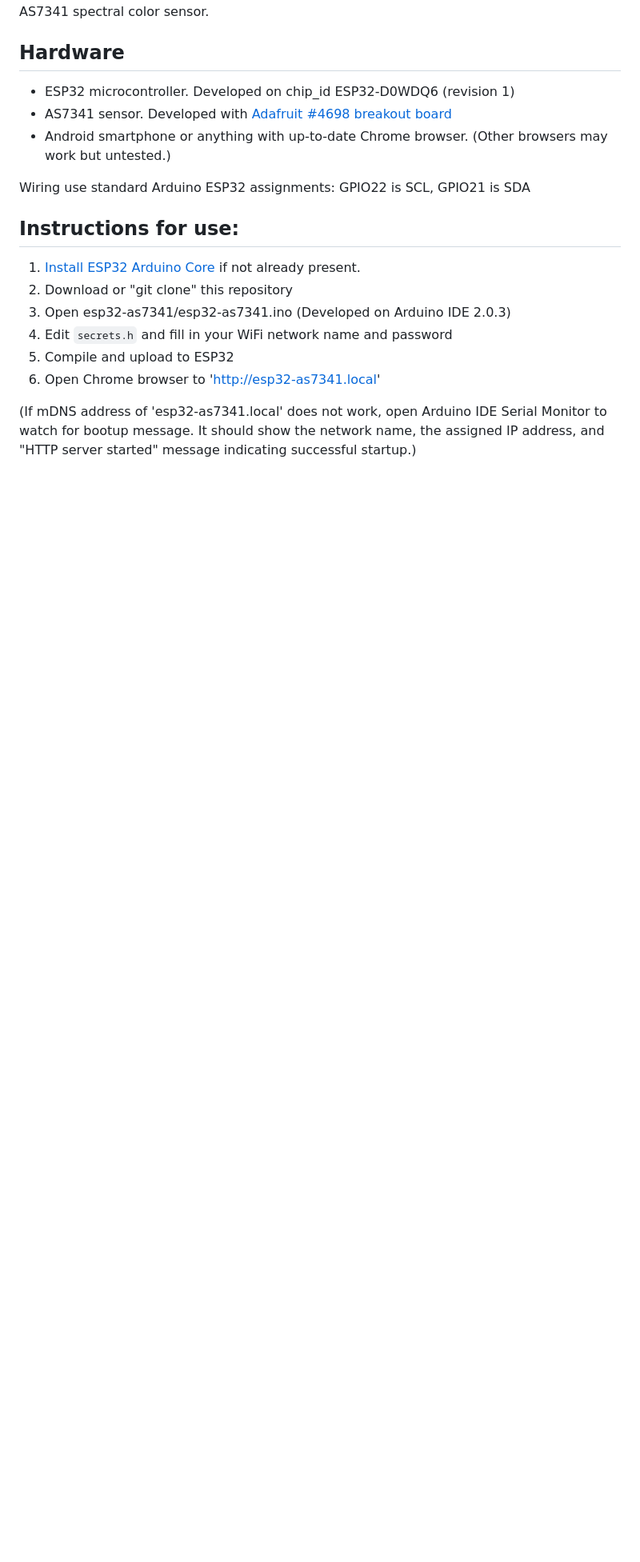
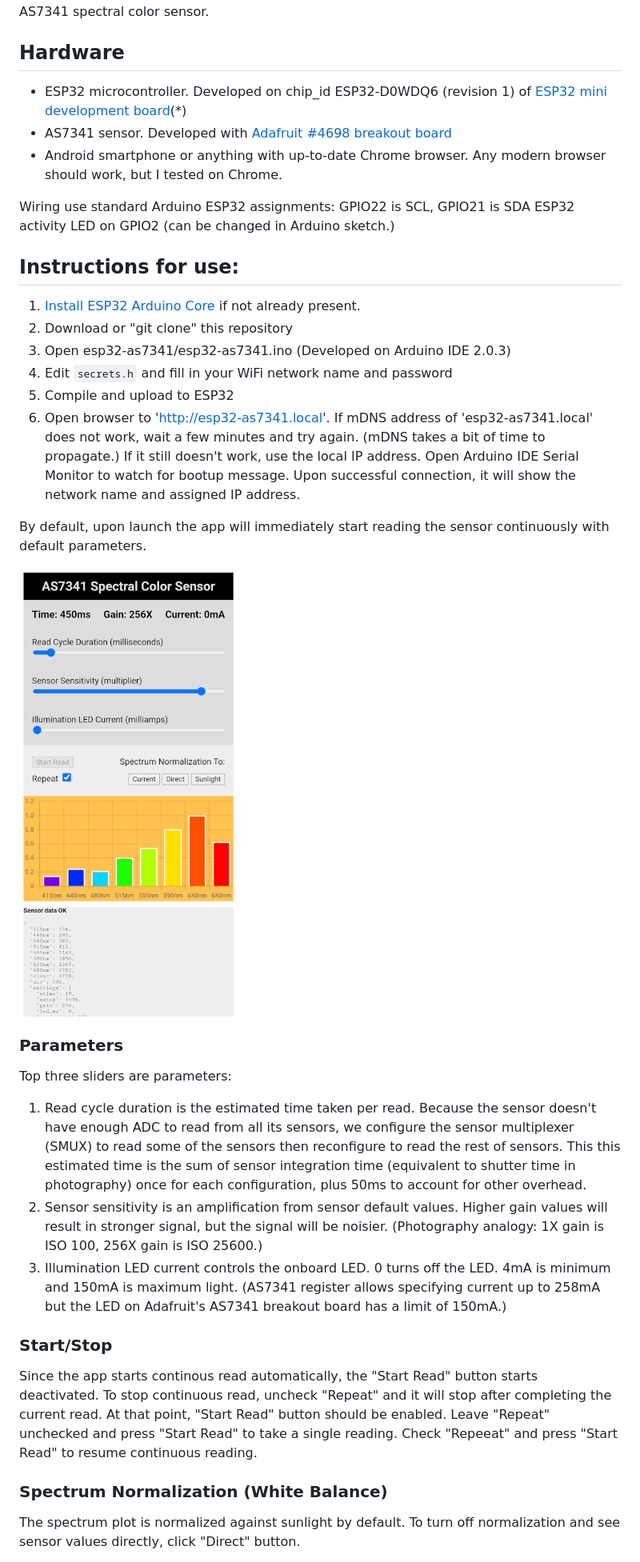
Before and after one commit to Roger-random/as7341_webui, a Markdown page: README.md, the part around the change printed below. Shown: that part at 80% size. Rendered like a GitHub page; pictures changed too: screenshot.png (added); blank space fills up the shorter version.

Commit message:
Instructions for use

```diff
--- a/README.md
+++ b/README.md
@@ -5,20 +5,60 @@ sensor.
 
 ## Hardware
 * ESP32 microcontroller. Developed on chip_id ESP32-D0WDQ6 (revision 1)
+of [ESP32 mini development board](https://amzn.to/3kx92rp)(*)
 * AS7341 sensor. Developed with [Adafruit #4698 breakout board](https://www.adafruit.com/product/4698)
-* Android smartphone or anything with up-to-date Chrome browser. (Other browsers may work but untested.)
+* Android smartphone or anything with up-to-date Chrome browser. Any modern
+browser should work, but I tested on Chrome.
 
 Wiring use standard Arduino ESP32 assignments: GPIO22 is SCL, GPIO21 is SDA
+ESP32 activity LED on GPIO2 (can be changed in Arduino sketch.)
 
 ## Instructions for use:
+
 1. [Install ESP32 Arduino Core](https://docs.espressif.com/projects/arduino-esp32/en/latest/installing.html) if not already present.
 2. Download or "git clone" this repository
 3. Open esp32-as7341/esp32-as7341.ino (Developed on Arduino IDE 2.0.3)
 4. Edit `secrets.h` and fill in your WiFi network name and password
 5. Compile and upload to ESP32
-6. Open Chrome browser to 'http://esp32-as7341.local'
+6. Open browser to 'http://esp32-as7341.local'. If mDNS address of
+'esp32-as7341.local' does not work, wait a few minutes and try again. (mDNS
+takes a bit of time to propagate.) If it still doesn't work, use the local IP
+address. Open Arduino IDE Serial Monitor to watch for bootup message. Upon
+successful connection, it will show the network name and assigned IP address.
 
-(If mDNS address of 'esp32-as7341.local' does not work, open Arduino IDE Serial
-Monitor to watch for bootup message. It should show the network name, the
-assigned IP address, and "HTTP server started" message indicating successful
-startup.)
+By default, upon launch the app will immediately start reading the sensor
+continuously with default parameters.
+
+![App screenshot](./screenshot.png)
+
+### Parameters
+
+Top three sliders are parameters:
+1. Read cycle duration is the estimated time taken per read. Because the sensor
+doesn't have enough ADC to read from all its sensors, we configure the sensor
+multiplexer (SMUX) to read some of the sensors then reconfigure to read the
+rest of sensors. This this estimated time is the sum of sensor integration time
+(equivalent to shutter time in photography) once for each configuration,
+plus 50ms to account for other overhead.
+2. Sensor sensitivity is an amplification from sensor default values. Higher
+gain values will result in stronger signal, but the signal will be noisier.
+(Photography analogy: 1X gain is ISO 100, 256X gain is ISO 25600.)
+3. Illumination LED current controls the onboard LED. 0 turns off the LED.
+4mA is minimum and 150mA is maximum light. (AS7341 register allows specifying
+current up to 258mA but the LED on Adafruit's AS7341 breakout board has a
+limit of 150mA.)
+
+### Start/Stop
+
+Since the app starts continous read automatically, the "Start Read" button
+starts deactivated. To stop continuous read, uncheck "Repeat" and it will
+stop after completing the current read. At that point, "Start Read" button
+should be enabled. Leave "Repeat" unchecked and press "Start Read" to take
+a single reading. Check "Repeeat" and press "Start Read" to resume
+continuous reading.
+
+### Spectrum Normalization (White Balance)
+
+The spectrum plot is normalized against sunlight by default. To turn off
+normalization and see sensor values directly, click "Direct" button.
+
```
Also changed, not shown: other parts of README.md (+32 -0 lines).
